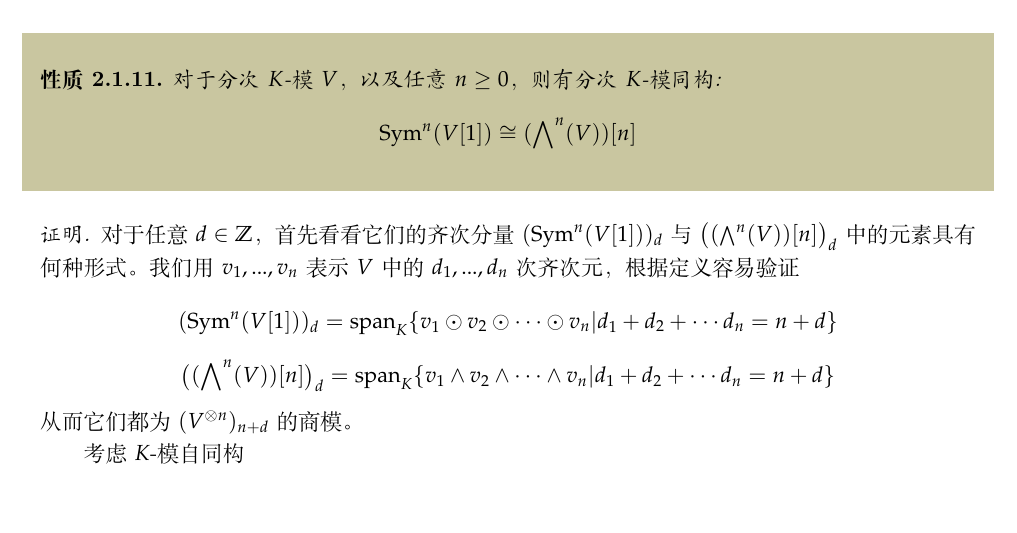
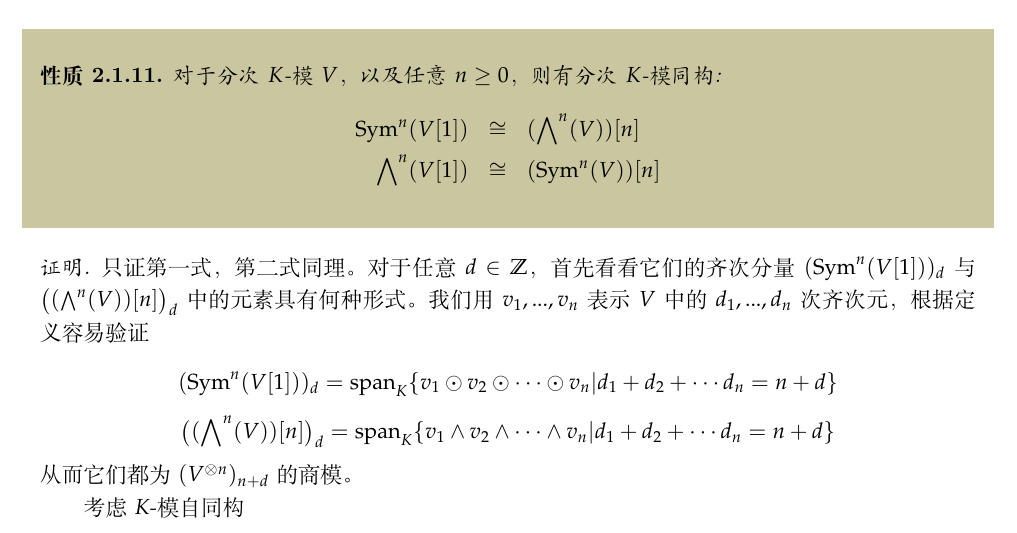
Before and after one commit to qhn1121/Noncommutative-Geometry-at-Wudaokou, a LaTeX thesis (NoncommutativeGeometry.tex, which reads notes/Lec2.tex): part of page 50 of 160, cut so that both start at the same text. Compiled offline with XeLaTeX.

Commit message:
关于超对称、超反称空间的一条引理的补充

```diff
--- a/notes/Lec2.tex
+++ b/notes/Lec2.tex
@@ -261,12 +261,17 @@ $$
 %HW:%%下周二必考！！
 \begin{prop}对于分次$K$-模$V$，
 以及任意$n\geq0$，则有分次$K$-模同构:
-$$\Sym^n(V[1])\cong(\wedgeform{n}(V))[n]$$
+\begin{eqnarray*}
+\Sym^n(V[1])&\cong&(\wedgeform{n}(V))[n]\\
+\wedgeform{n}(V[1])&\cong&(\Sym^n(V))[n]
+\end{eqnarray*}
 %here $[n]=([1])^{n\text{times}}$
 \end{prop}
 %%非常重要！！！%
 
-\begin{proof}对于任意$d\in\bbZ$，
+\begin{proof}
+只证第一式，第二式同理。
+对于任意$d\in\bbZ$，
 首先看看它们的齐次分量$(\Sym^n(V[1]))_d$
 与$\big((\wedgeform{n}(V))[n]\big)_d$中的元素具有何种形式。
 我们用$v_1,...,v_n$表示$V$中的$d_1,...,d_n$
```
